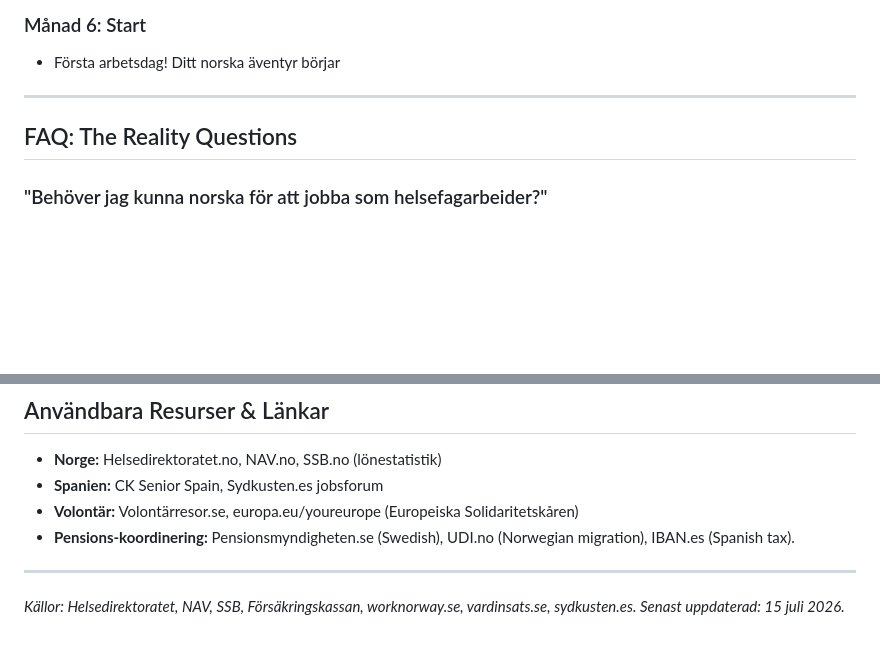
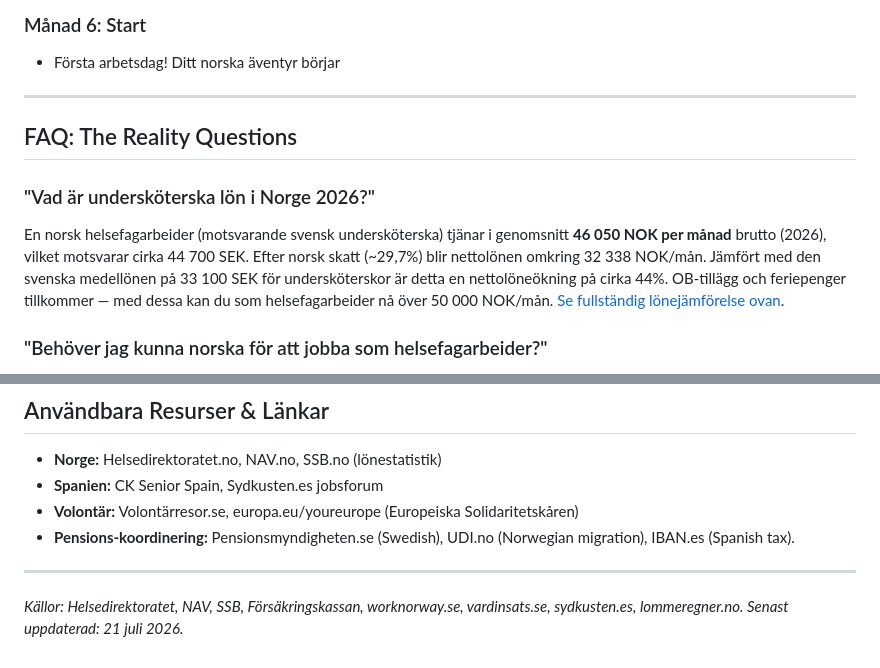
Before and after one commit to hakimdx2/raknalon, a Markdown page: content/blog/underskoterska-utomlands-2026.md, 2 parts joined by grey strips. Rendered like a GitHub page; blank space fills up the shorter version.

```diff
--- a/content/blog/underskoterska-utomlands-2026.md
+++ b/content/blog/underskoterska-utomlands-2026.md
@@ -339,6 +339,9 @@ Många frågar: "Kan jag helt enkelt åka till Afrika eller Asien och arbeta som
 ***
 
 ## FAQ: The Reality Questions
+### "Vad är undersköterska lön i Norge 2026?"
+En norsk helsefagarbeider (motsvarande svensk undersköterska) tjänar i genomsnitt **46 050 NOK per månad** brutto (2026), vilket motsvarar cirka 44 700 SEK. Efter norsk skatt (~29,7%) blir nettolönen omkring 32 338 NOK/mån. Jämfört med den svenska medellönen på 33 100 SEK för undersköterskor är detta en nettolöneökning på cirka 44%. OB-tillägg och feriepenger tillkommer — med dessa kan du som helsefagarbeider nå över 50 000 NOK/mån. [Se fullständig lönejämförelse ovan](#the-golden-opportunity-norge-als-lneökning-p-44).
+
 ### "Behöver jag kunna norska för att jobba som helsefagarbeider?"
 Tekniskt JA enligt reglerna, praktiskt **nästan alltid**. Du behöver minst B2 (högt mellanliggande). De flesta norska patienter, kolleger och dokumentation är på norska. Du kommer inte undan. **Men:** Många arbetsgivare är flexibla med språket på dina första veckor. [info.altinn](https://info.altinn.no/skjemaoversikt/helsedirektoratet-godkjenning-av-utenlandske-yrkeskvalifikasjoner/helsefagarbeider/)
 
@@ -388,4 +391,4 @@ Oavsett väg: Du är en efterfrågad professionell. Använd det för att forma d
 
 ---
 
-*Källor: Helsedirektoratet, NAV, SSB, Försäkringskassan, worknorway.se, vardinsats.se, sydkusten.es. Senast uppdaterad: 15 juli 2026.*
+*Källor: Helsedirektoratet, NAV, SSB, Försäkringskassan, worknorway.se, vardinsats.se, sydkusten.es, lommeregner.no. Senast uppdaterad: 21 juli 2026.*
```
Also changed, not shown: other parts of content/blog/underskoterska-utomlands-2026.md (+1 -1 lines), content/blog/arbetsloshet-akassa-guide.md (+6 -7 lines), content/blog/sjukskoterska-jobb-utomlands.md (+3 -3 lines).
